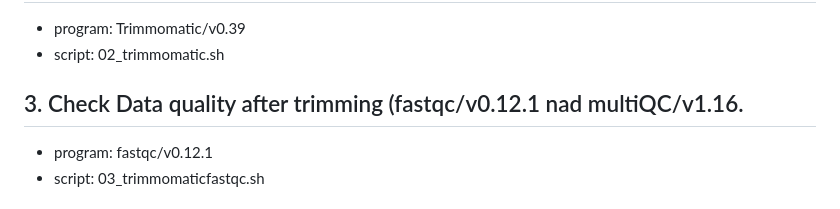
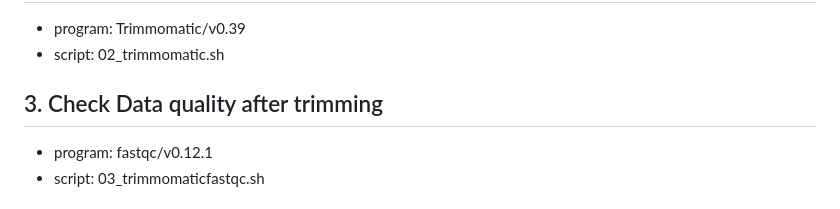
Before and after one commit to kcastellano13/Sea-urchin-cell-culture, a Markdown page: 03_mRNAseq_timescale/README.md, the part around one of its changes. Drawn GitHub-style.

```diff
--- a/03_mRNAseq_timescale/README.md
+++ b/03_mRNAseq_timescale/README.md
@@ -9,7 +9,7 @@
 - program: Trimmomatic/v0.39
 - script: 02_trimmomatic.sh
 
-## 3. Check Data quality after trimming (fastqc/v0.12.1 nad multiQC/v1.16.
+## 3. Check Data quality after trimming
 - program: fastqc/v0.12.1
 - script: 03_trimmomaticfastqc.sh
 
```
Also changed, not shown: other parts of 03_mRNAseq_timescale/README.md (+3 -2 lines).
